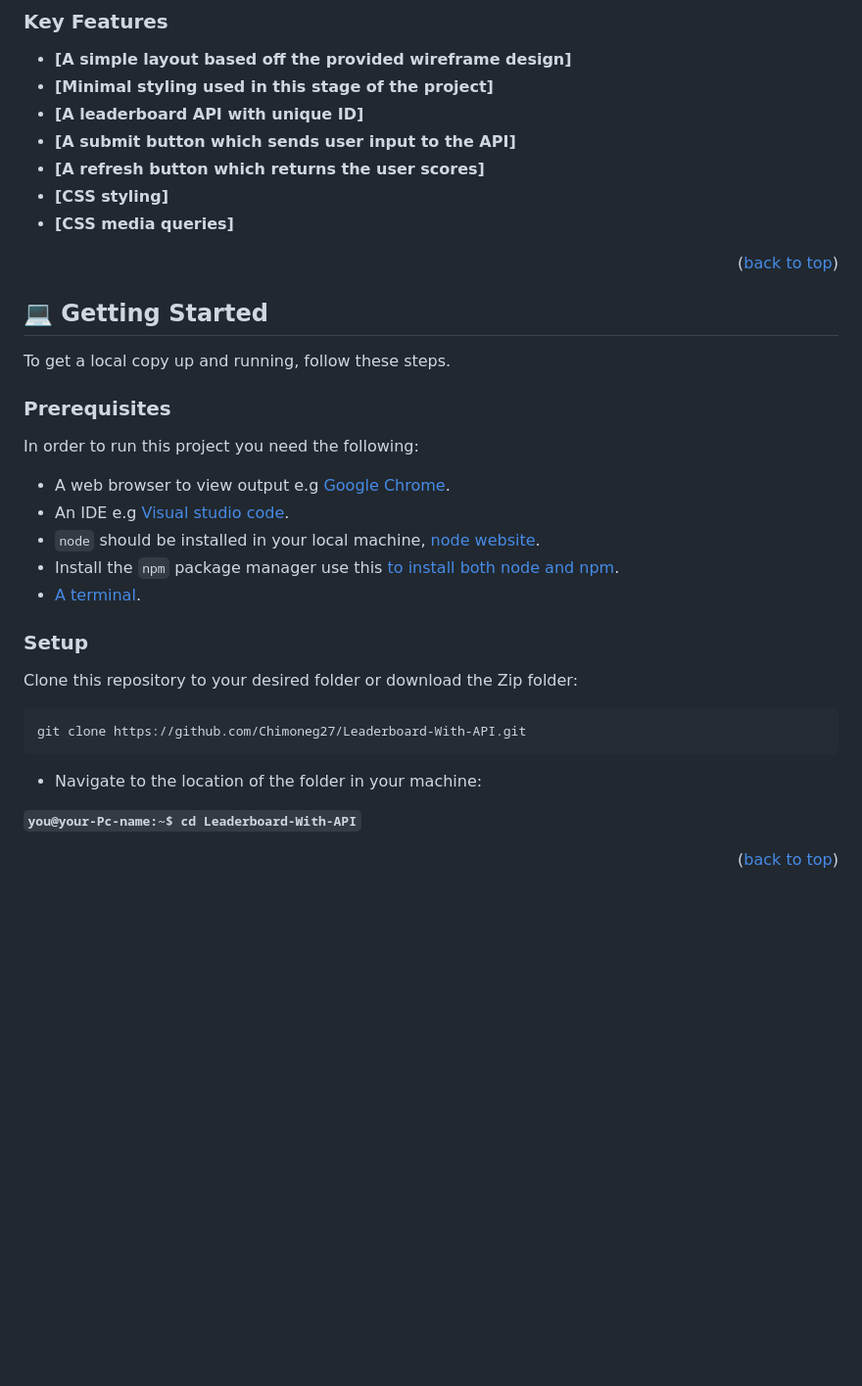
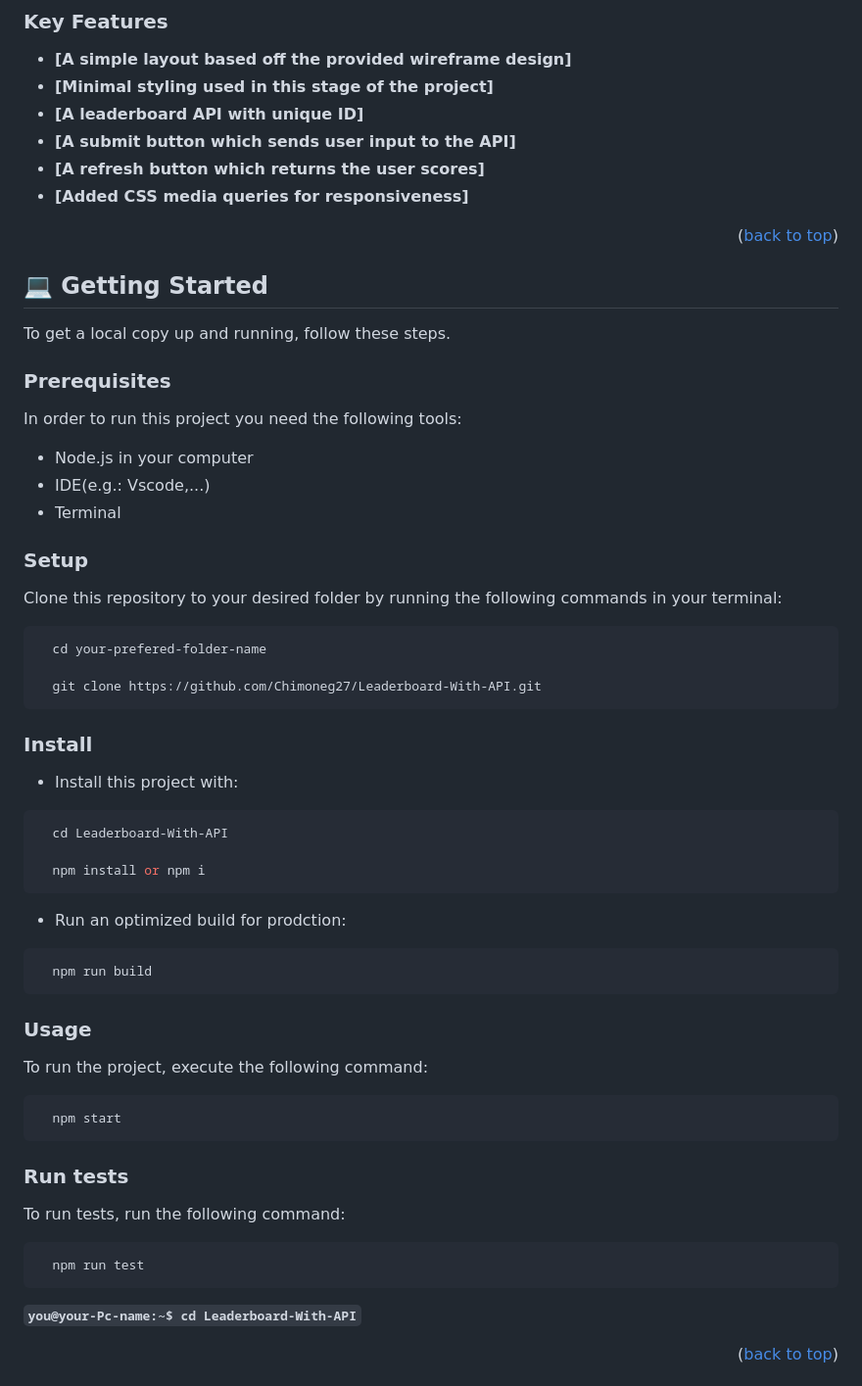
Before and after one commit to Chimoneg27/Leaderboard-With-API, a Markdown page: README.md, the part around the change. Shown: that part at 98% size. GitHub-like rendering; blank space fills up the shorter version.

Commit message:
Add required changes

````diff
--- a/README.md
+++ b/README.md
@@ -44,8 +44,7 @@
 - **[A leaderboard API with unique ID]**
 - **[A submit button which sends user input to the API]**
 - **[A refresh button which returns the user scores]**
-- **[CSS styling]**
-- **[CSS media queries]**
+- **[Added CSS media queries for responsiveness]**
 
 <p align="right">(<a href="#readme-top">back to top</a>)</p>
 
@@ -55,23 +54,47 @@ To get a local copy up and running, follow these steps.
 
 ### Prerequisites
 
-In order to run this project you need the following:
-
-- A web browser to view output e.g [Google Chrome](https://www.google.com/chrome/).
-- An IDE e.g [Visual studio code](https://code.visualstudio.com/).
-- `node` should be installed in your local machine, [node website](https://nodejs.org/en/download/).
-- Install the `npm` package manager use this [to install both node and npm](https://docs.npmjs.com/downloading-and-installing-node-js-and-npm).
-- [A terminal](https://code.visualstudio.com/docs/terminal/basics).
+In order to run this project you need the following tools:
+- Node.js in your computer
+- IDE(e.g.: Vscode,...)
+- Terminal
 
 ### Setup
+Clone this repository to your desired folder by running the following commands in your terminal:
 
-Clone this repository to your desired folder or download the Zip folder:
+```sh
+  cd your-prefered-folder-name
 
+  git clone https://github.com/Chimoneg27/Leaderboard-With-API.git
 ```
-git clone https://github.com/Chimoneg27/Leaderboard-With-API.git
+### Install
+
+- Install this project with:
+
+```sh
+  cd Leaderboard-With-API
+
+  npm install or npm i
 ```
 
-- Navigate to the location of the folder in your machine:
+- Run an optimized build for prodction:
+```
+  npm run build
+```
+
+### Usage
+
+To run the project, execute the following command:
+
+```sh
+  npm start
+```
+### Run tests
+
+To run tests, run the following command:
+```sh
+  npm run test
+```
 
 **``you@your-Pc-name:~$ cd Leaderboard-With-API``**
 <p align="right">(<a href="#readme-top">back to top</a>)</p>
````
